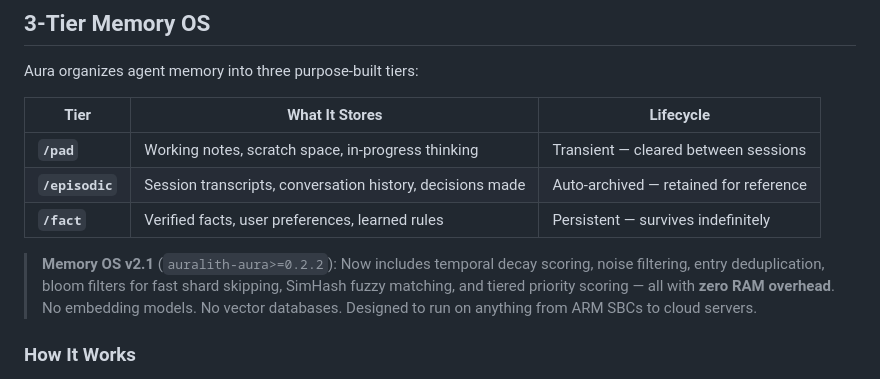
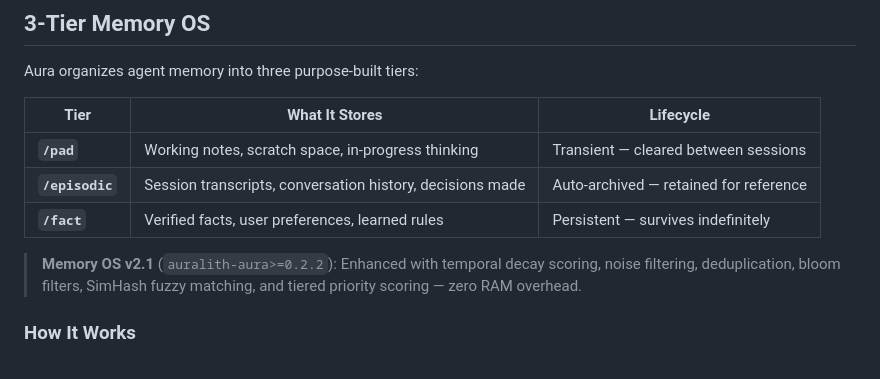
Before and after one commit to Auralith-Inc/aura-core, a Markdown page: integrations/aura-openclaw/README.md, the part around the change. Drawn GitHub-style.

Commit message:
docs: normalize OpenClaw v2.1 note to match other integrations

```diff
--- a/integrations/aura-openclaw/README.md
+++ b/integrations/aura-openclaw/README.md
@@ -39,7 +39,7 @@ Aura organizes agent memory into three purpose-built tiers:
 | **`/episodic`** | Session transcripts, conversation history, decisions made | Auto-archived — retained for reference |
 | **`/fact`** | Verified facts, user preferences, learned rules | Persistent — survives indefinitely |
 
-> **Memory OS v2.1** (`auralith-aura>=0.2.2`): Now includes temporal decay scoring, noise filtering, entry deduplication, bloom filters for fast shard skipping, SimHash fuzzy matching, and tiered priority scoring — all with **zero RAM overhead**. No embedding models. No vector databases. Designed to run on anything from ARM SBCs to cloud servers.
+> **Memory OS v2.1** (`auralith-aura>=0.2.2`): Enhanced with temporal decay scoring, noise filtering, deduplication, bloom filters, SimHash fuzzy matching, and tiered priority scoring — zero RAM overhead.
 
 ### How It Works
 
```
